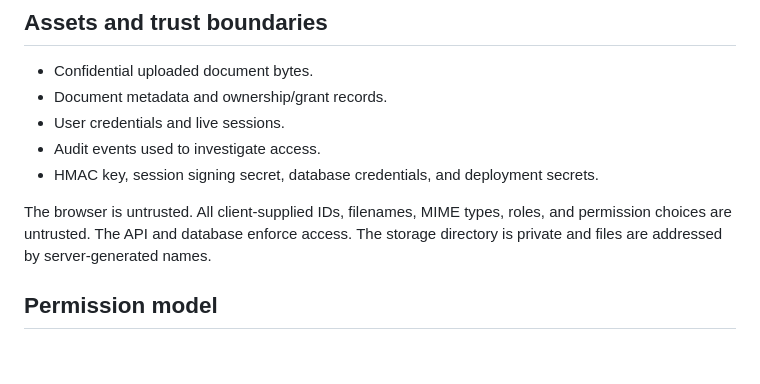
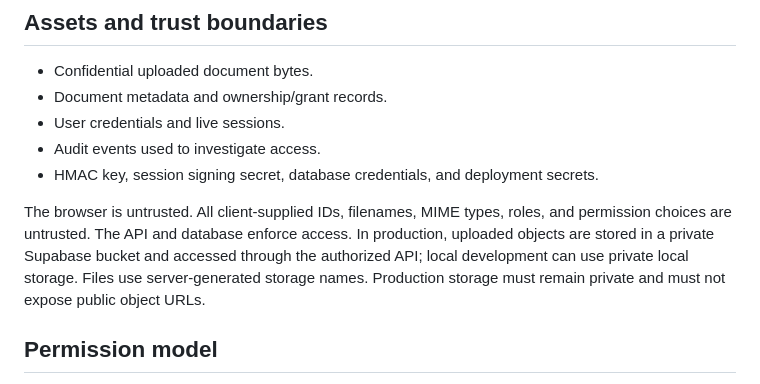
Before and after one commit to Vasavi1725/TrustVault, a Markdown page: THREATS.md, the part around the change. Rendered like a GitHub page; blank space fills up the shorter version.

Commit message:
Align threat model with private Supabase storage

```diff
--- a/THREATS.md
+++ b/THREATS.md
@@ -10,8 +10,7 @@ This document describes the threat model for the current implementation. Update
 - Audit events used to investigate access.
 - HMAC key, session signing secret, database credentials, and deployment secrets.
 
-The browser is untrusted. All client-supplied IDs, filenames, MIME types, roles, and permission choices are untrusted. The API and database enforce access. The storage directory is private and files are addressed by server-generated names.
-
+The browser is untrusted. All client-supplied IDs, filenames, MIME types, roles, and permission choices are untrusted. The API and database enforce access. In production, uploaded objects are stored in a private Supabase bucket and accessed through the authorized API; local development can use private local storage. Files use server-generated storage names. Production storage must remain private and must not expose public object URLs.
 ## Permission model
 
 - Admin: operational access to all active documents and audit views; can create users and manage grants.
```
